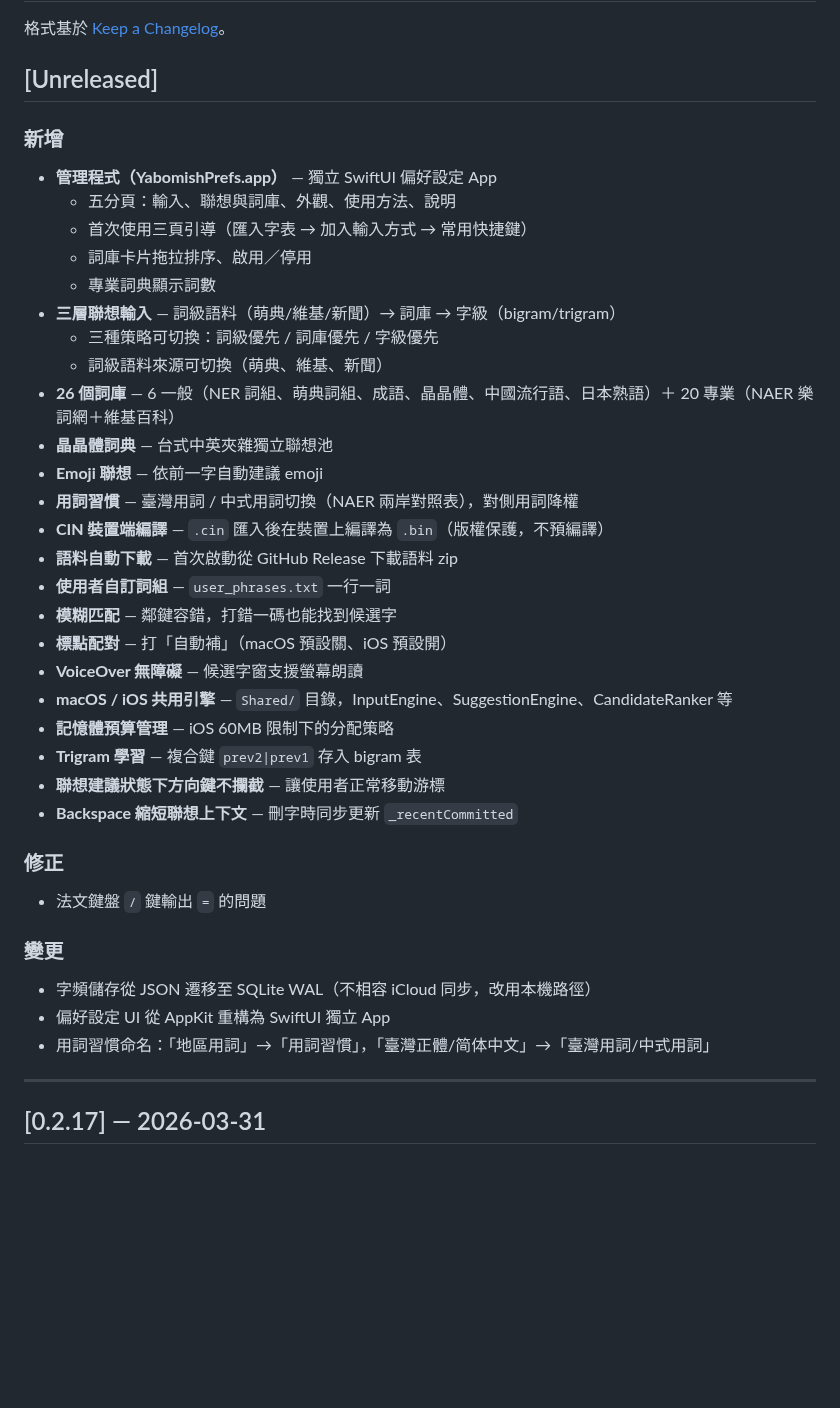
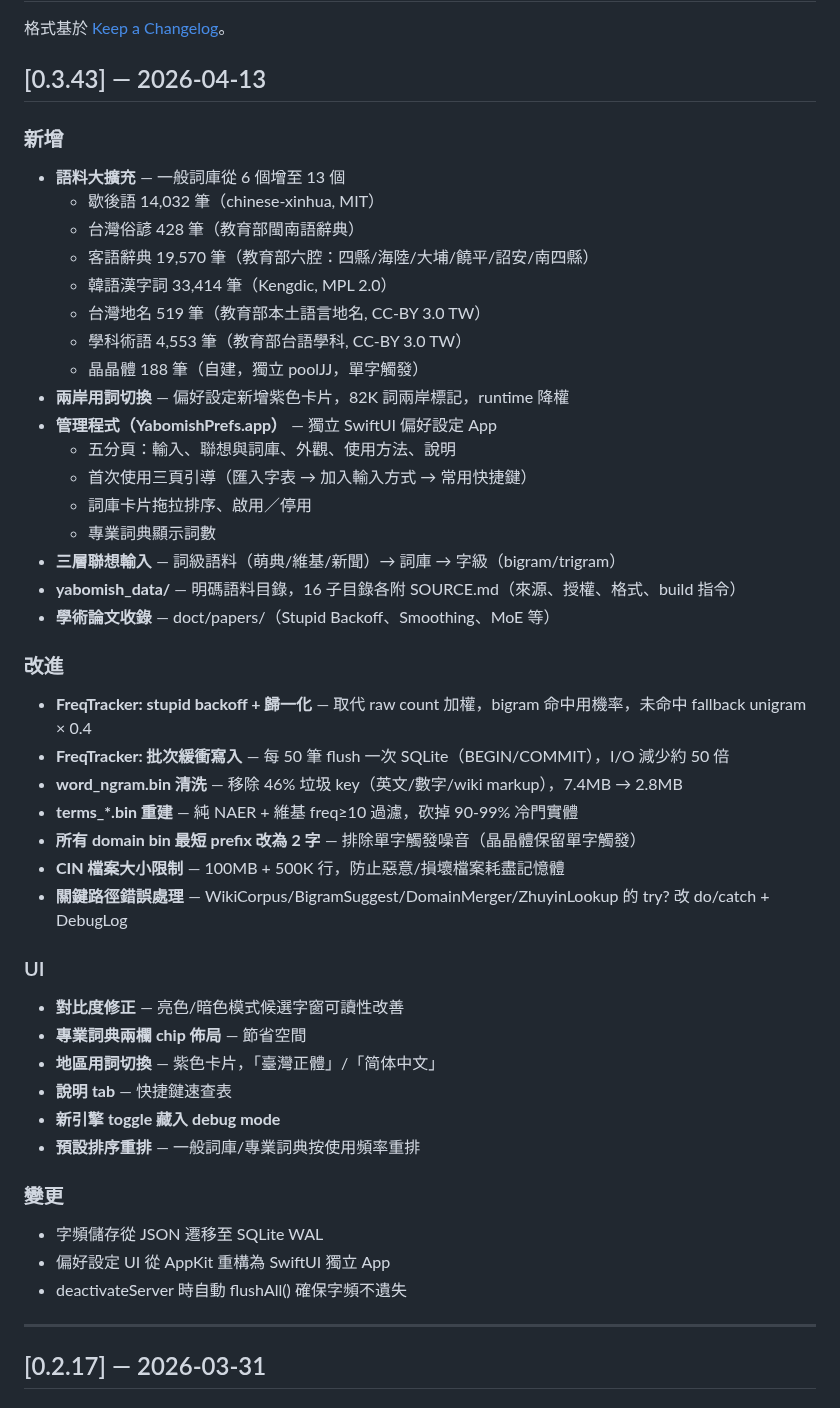
Before and after one commit to FakeRocket543/yabomish, a Markdown page: CHANGELOG.md, the part around the change. Drawn GitHub-style; blank space fills up the shorter version.

```diff
--- a/CHANGELOG.md
+++ b/CHANGELOG.md
@@ -2,40 +2,48 @@
 
 格式基於 [Keep a Changelog](https://keepachangelog.com/)。
 
-## [Unreleased]
+## [0.3.43] — 2026-04-13
 
 ### 新增
+- **語料大擴充** — 一般詞庫從 6 個增至 13 個
+  - 歇後語 14,032 筆（chinese-xinhua, MIT）
+  - 台灣俗諺 428 筆（教育部閩南語辭典）
+  - 客語辭典 19,570 筆（教育部六腔：四縣/海陸/大埔/饒平/詔安/南四縣）
+  - 韓語漢字詞 33,414 筆（Kengdic, MPL 2.0）
+  - 台灣地名 519 筆（教育部本土語言地名, CC-BY 3.0 TW）
+  - 學科術語 4,553 筆（教育部台語學科, CC-BY 3.0 TW）
+  - 晶晶體 188 筆（自建，獨立 poolJJ，單字觸發）
+- **兩岸用詞切換** — 偏好設定新增紫色卡片，82K 詞兩岸標記，runtime 降權
 - **管理程式（YabomishPrefs.app）** — 獨立 SwiftUI 偏好設定 App
   - 五分頁：輸入、聯想與詞庫、外觀、使用方法、說明
   - 首次使用三頁引導（匯入字表 → 加入輸入方式 → 常用快捷鍵）
   - 詞庫卡片拖拉排序、啟用／停用
   - 專業詞典顯示詞數
 - **三層聯想輸入** — 詞級語料（萌典/維基/新聞）→ 詞庫 → 字級（bigram/trigram）
-  - 三種策略可切換：詞級優先 / 詞庫優先 / 字級優先
-  - 詞級語料來源可切換（萌典、維基、新聞）
-- **26 個詞庫** — 6 一般（NER 詞組、萌典詞組、成語、晶晶體、中國流行語、日本熟語）＋ 20 專業（NAER 樂詞網＋維基百科）
-- **晶晶體詞典** — 台式中英夾雜獨立聯想池
-- **Emoji 聯想** — 依前一字自動建議 emoji
-- **用詞習慣** — 臺灣用詞 / 中式用詞切換（NAER 兩岸對照表），對側用詞降權
-- **CIN 裝置端編譯** — `.cin` 匯入後在裝置上編譯為 `.bin`（版權保護，不預編譯）
-- **語料自動下載** — 首次啟動從 GitHub Release 下載語料 zip
-- **使用者自訂詞組** — `user_phrases.txt` 一行一詞
-- **模糊匹配** — 鄰鍵容錯，打錯一碼也能找到候選字
-- **標點配對** — 打「自動補」（macOS 預設關、iOS 預設開）
-- **VoiceOver 無障礙** — 候選字窗支援螢幕朗讀
-- **macOS / iOS 共用引擎** — `Shared/` 目錄，InputEngine、SuggestionEngine、CandidateRanker 等
-- **記憶體預算管理** — iOS 60MB 限制下的分配策略
-- **Trigram 學習** — 複合鍵 `prev2|prev1` 存入 bigram 表
-- **聯想建議狀態下方向鍵不攔截** — 讓使用者正常移動游標
-- **Backspace 縮短聯想上下文** — 刪字時同步更新 `_recentCommitted`
+- **yabomish_data/** — 明碼語料目錄，16 子目錄各附 SOURCE.md（來源、授權、格式、build 指令）
+- **學術論文收錄** — doct/papers/（Stupid Backoff、Smoothing、MoE 等）
 
-### 修正
-- 法文鍵盤 `/` 鍵輸出 `=` 的問題
+### 改進
+- **FreqTracker: stupid backoff + 歸一化** — 取代 raw count 加權，bigram 命中用機率，未命中 fallback unigram × 0.4
+- **FreqTracker: 批次緩衝寫入** — 每 50 筆 flush 一次 SQLite（BEGIN/COMMIT），I/O 減少約 50 倍
+- **word_ngram.bin 清洗** — 移除 46% 垃圾 key（英文/數字/wiki markup），7.4MB → 2.8MB
+- **terms_*.bin 重建** — 純 NAER + 維基 freq≥10 過濾，砍掉 90-99% 冷門實體
+- **所有 domain bin 最短 prefix 改為 2 字** — 排除單字觸發噪音（晶晶體保留單字觸發）
+- **CIN 檔案大小限制** — 100MB + 500K 行，防止惡意/損壞檔案耗盡記憶體
+- **關鍵路徑錯誤處理** — WikiCorpus/BigramSuggest/DomainMerger/ZhuyinLookup 的 try? 改 do/catch + DebugLog
+
+### UI
+- **對比度修正** — 亮色/暗色模式候選字窗可讀性改善
+- **專業詞典兩欄 chip 佈局** — 節省空間
+- **地區用詞切換** — 紫色卡片，「臺灣正體」/「简体中文」
+- **說明 tab** — 快捷鍵速查表
+- **新引擎 toggle 藏入 debug mode**
+- **預設排序重排** — 一般詞庫/專業詞典按使用頻率重排
 
 ### 變更
-- 字頻儲存從 JSON 遷移至 SQLite WAL（不相容 iCloud 同步，改用本機路徑）
+- 字頻儲存從 JSON 遷移至 SQLite WAL
 - 偏好設定 UI 從 AppKit 重構為 SwiftUI 獨立 App
-- 用詞習慣命名：「地區用詞」→「用詞習慣」，「臺灣正體/简体中文」→「臺灣用詞/中式用詞」
+- deactivateServer 時自動 flushAll() 確保字頻不遺失
 
 ---
 
```
Also changed, not shown: README.md (+15 -4 lines).
